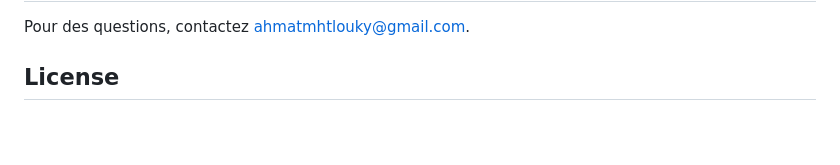
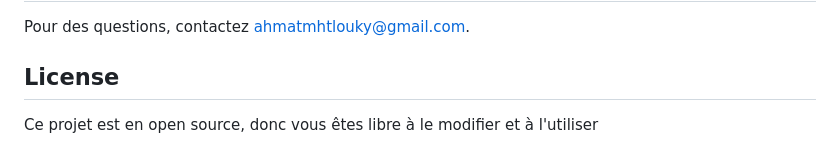
Before and after one commit to Ahmat-2000/TicTacToe-client-server-java, a Markdown page: README.md, the part around the change. Rendered like a GitHub page; blank space fills up the shorter version.

```diff
--- a/README.md
+++ b/README.md
@@ -82,3 +82,5 @@ Assurez-vous de suivre ces instructions pour configurer et jouer au Morpion en m
  Pour des questions, contactez [ahmatmhtlouky@gmail.com](mailto:ahmatmhtlouky@gmail.com).
 
 ## License
+
+Ce projet est en open source, donc vous êtes libre à le modifier et à l'utiliser
```
